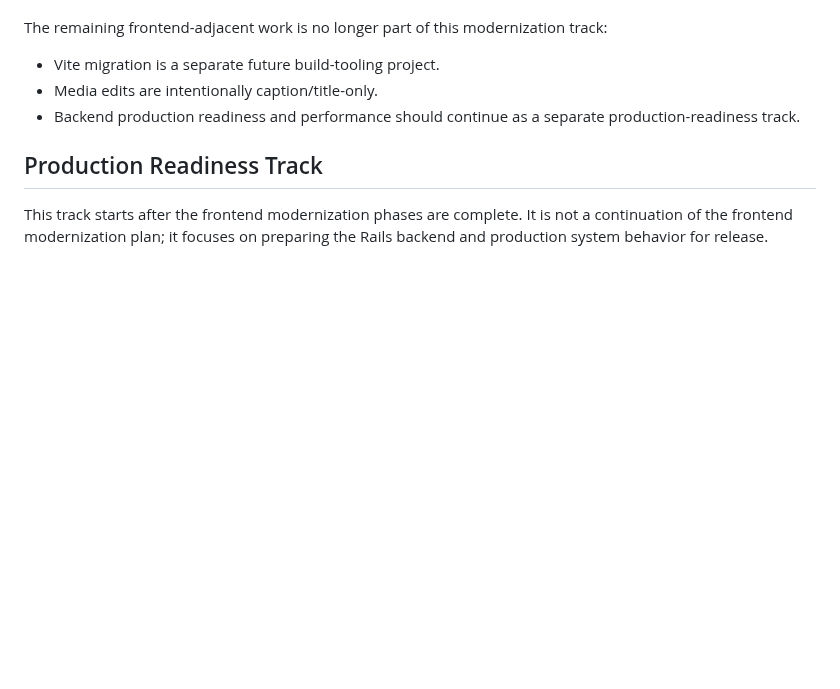
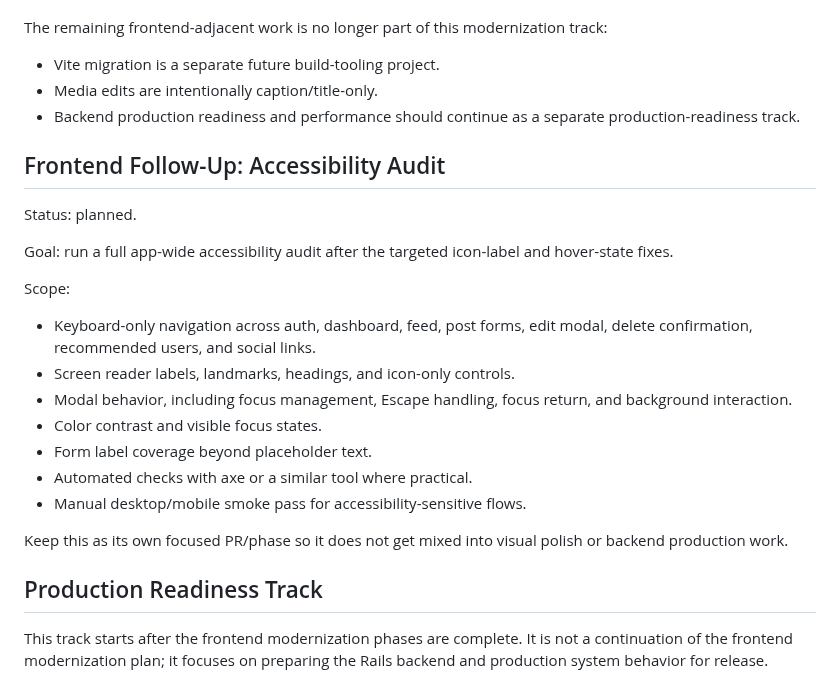
Before and after one commit to ade713/picture_me_scrolling, a Markdown page: plan.md, the part around the change. Drawn GitHub-style; blank space fills up the shorter version.

Commit message:
Document accessibility audit follow-up
Keep the app-wide accessibility audit visible as a dedicated follow-up after targeted icon-label improvements, without reopening the completed frontend modernization track.

```diff
--- a/plan.md
+++ b/plan.md
@@ -791,6 +791,28 @@ track:
 - Backend production readiness and performance should continue as a separate
   production-readiness track.
 
+## Frontend Follow-Up: Accessibility Audit
+
+Status: planned.
+
+Goal: run a full app-wide accessibility audit after the targeted icon-label and
+hover-state fixes.
+
+Scope:
+
+- Keyboard-only navigation across auth, dashboard, feed, post forms, edit modal,
+  delete confirmation, recommended users, and social links.
+- Screen reader labels, landmarks, headings, and icon-only controls.
+- Modal behavior, including focus management, Escape handling, focus return, and
+  background interaction.
+- Color contrast and visible focus states.
+- Form label coverage beyond placeholder text.
+- Automated checks with axe or a similar tool where practical.
+- Manual desktop/mobile smoke pass for accessibility-sensitive flows.
+
+Keep this as its own focused PR/phase so it does not get mixed into visual
+polish or backend production work.
+
 ## Production Readiness Track
 
 This track starts after the frontend modernization phases are complete. It is
```
